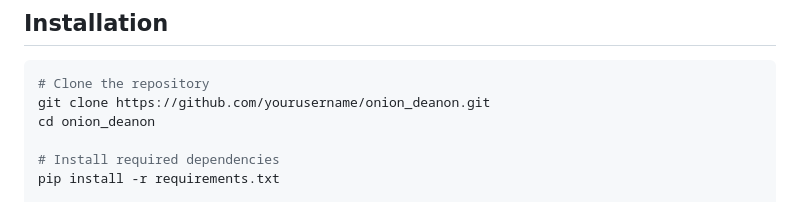
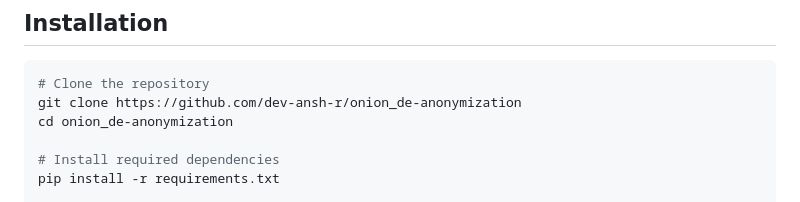
Before and after one commit to dev-ansh-r/onion_de-anonymization, a Markdown page: README.md, the part around the change. GitHub-like rendering.

````diff
--- a/README.md
+++ b/README.md
@@ -68,8 +68,8 @@ The toolkit consists of several modular components:
 
 ```bash
 # Clone the repository
-git clone https://github.com/yourusername/onion_deanon.git
-cd onion_deanon
+git clone https://github.com/dev-ansh-r/onion_de-anonymization
+cd onion_de-anonymization
 
 # Install required dependencies
 pip install -r requirements.txt
````
